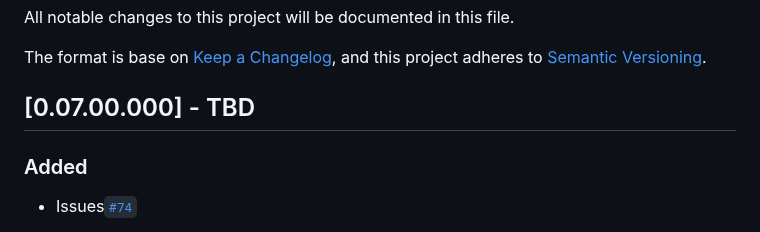
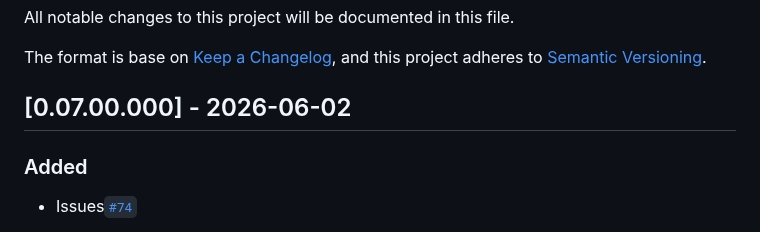
Before and after one commit to j3-signalroom/confluent-kafka-isotope, a Markdown page: CHANGELOG.md, the part around the change. Rendered like a GitHub page.

```diff
--- a/CHANGELOG.md
+++ b/CHANGELOG.md
@@ -4,7 +4,7 @@ All notable changes to this project will be documented in this file.
 The format is base on [Keep a Changelog](https://keepachangelog.com/en/1.1.0/), and this project adheres to [Semantic Versioning](https://semver.org/spec/v2.0.0.html).
 
 
-## [0.07.00.000] - TBD
+## [0.07.00.000] - 2026-06-02
 ### Added
 - Issues[`#74`](https://github.com/j3-signalroom/confluent-kafka-isotope/issues/74)
 
```
Also changed, not shown: README.md (+3 -3 lines), scripts/flink/README.md (line endings or trailing spaces), terraform/terraform.png, 7 other files.
